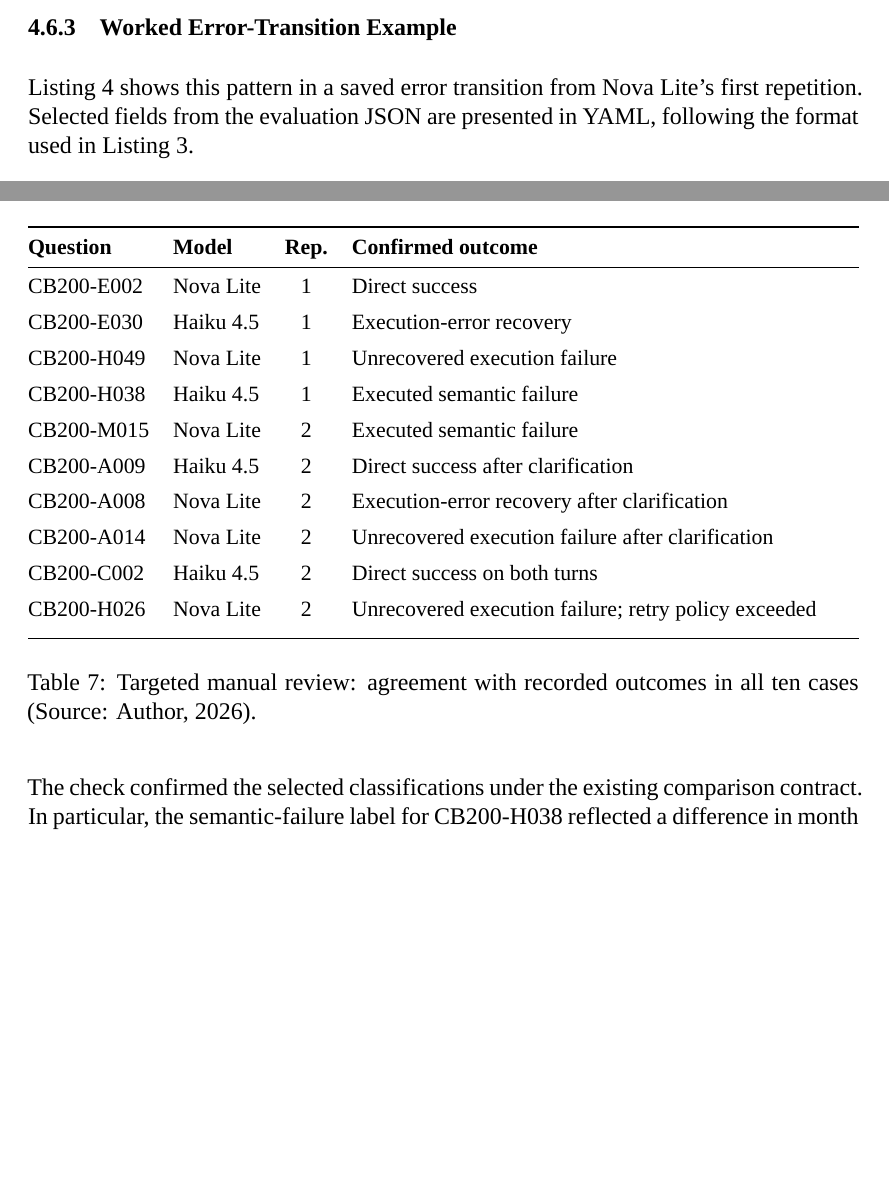
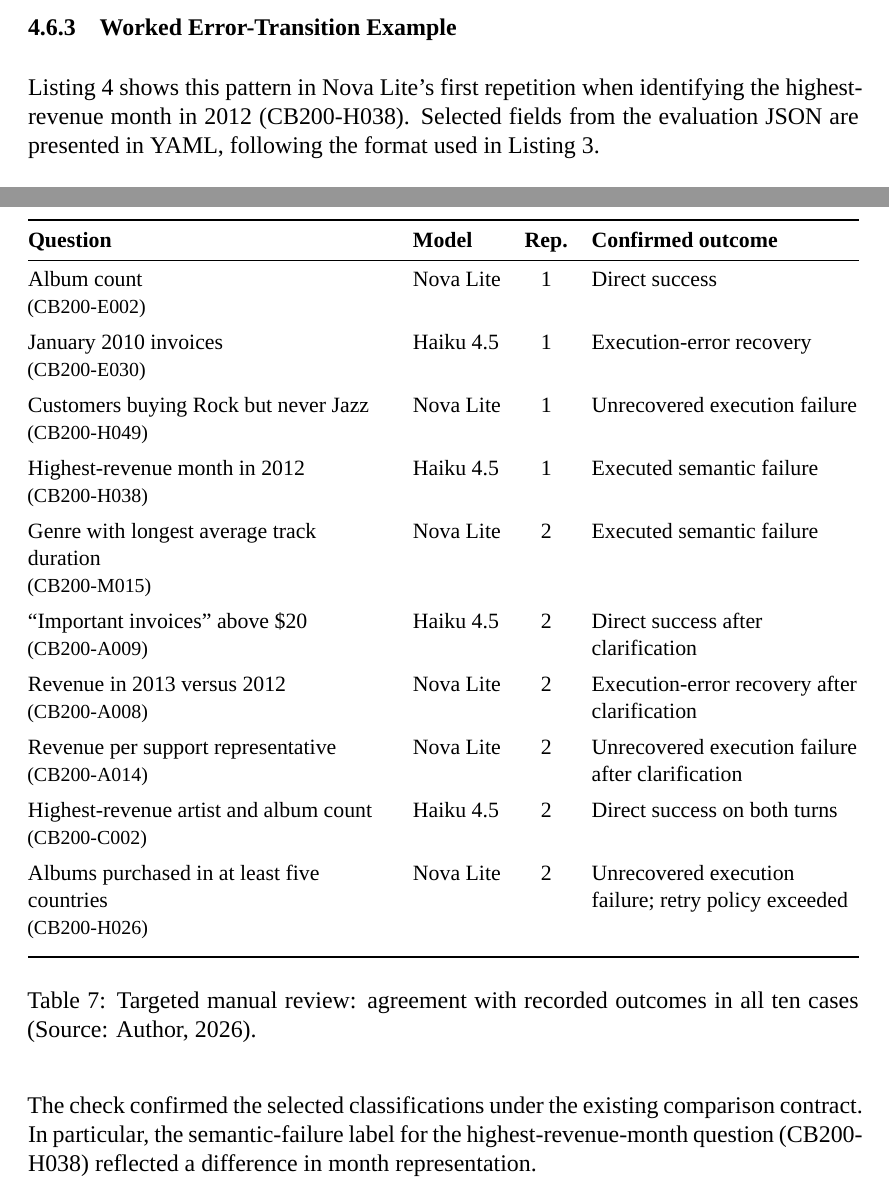
Before and after one commit to MateuszKikmunter/msc-research, a LaTeX thesis (docs/thesis/methodology-review.tex, which reads docs/thesis/chapters/methodology.tex): two parts of pages 10 and 15 of 19 before the commit and two parts of pages 10 and 16 of 19 after it, joined at a grey line, cut so that both start at the same text, the shorter picture padded with empty space. Compiled offline with XeLaTeX; a missing font is replaced by an installed copy or a similar font.

Commit message:
adding descriptions to the questions to make it clearer

```diff
--- a/docs/thesis/chapters/methodology.tex
+++ b/docs/thesis/chapters/methodology.tex
@@ -558,8 +558,8 @@
 
 \subsubsection{Worked Error-Transition Example}
 
-\hyperref[lst:error-transition-example]{Listing~\ref*{lst:error-transition-example}} shows this pattern in a saved
-error transition from Nova Lite's first repetition.
+\hyperref[lst:error-transition-example]{Listing~\ref*{lst:error-transition-example}} shows this pattern in Nova Lite's first repetition
+when identifying the highest-revenue month in 2012 (CB200-H038).
 Selected fields from the
 evaluation JSON are presented in YAML, following the format used in
 \hyperref[lst:trace-example]{Listing~\ref*{lst:trace-example}}.
@@ -872,29 +872,29 @@
 \begin{table}[H]
 \centering
 {\small
-\begin{tabularx}{\textwidth}{@{}l l c >{\raggedright\arraybackslash}X@{}}
+\begin{tabularx}{\textwidth}{@{}>{\hsize=1.15\hsize\linewidth=\hsize\raggedright\arraybackslash}X l c >{\hsize=.85\hsize\linewidth=\hsize\raggedright\arraybackslash}X@{}}
 \toprule
 \textbf{Question} & \textbf{Model} & \textbf{Rep.} & \textbf{Confirmed outcome} \\
 \midrule
-CB200-E002 & Nova Lite & 1 & Direct success \\
+Album count\newline {\footnotesize (CB200-E002)} & Nova Lite & 1 & Direct success \\
 \addlinespace[0.4em]
-CB200-E030 & Haiku 4.5 & 1 & Execution-error recovery \\
+January 2010 invoices\newline {\footnotesize (CB200-E030)} & Haiku 4.5 & 1 & Execution-error recovery \\
 \addlinespace[0.4em]
-CB200-H049 & Nova Lite & 1 & Unrecovered execution failure \\
+Customers buying Rock but never Jazz\newline {\footnotesize (CB200-H049)} & Nova Lite & 1 & Unrecovered execution failure \\
 \addlinespace[0.4em]
-CB200-H038 & Haiku 4.5 & 1 & Executed semantic failure \\
+Highest-revenue month in 2012\newline {\footnotesize (CB200-H038)} & Haiku 4.5 & 1 & Executed semantic failure \\
 \addlinespace[0.4em]
-CB200-M015 & Nova Lite & 2 & Executed semantic failure \\
+Genre with longest average track duration\newline {\footnotesize (CB200-M015)} & Nova Lite & 2 & Executed semantic failure \\
 \addlinespace[0.4em]
-CB200-A009 & Haiku 4.5 & 2 & Direct success after clarification \\
+``Important invoices'' above \$20\newline {\footnotesize (CB200-A009)} & Haiku 4.5 & 2 & Direct success after clarification \\
 \addlinespace[0.4em]
-CB200-A008 & Nova Lite & 2 & Execution-error recovery after clarification \\
+Revenue in 2013 versus 2012\newline {\footnotesize (CB200-A008)} & Nova Lite & 2 & Execution-error recovery after clarification \\
 \addlinespace[0.4em]
-CB200-A014 & Nova Lite & 2 & Unrecovered execution failure after clarification \\
+Revenue per support representative\newline {\footnotesize (CB200-A014)} & Nova Lite & 2 & Unrecovered execution failure after clarification \\
 \addlinespace[0.4em]
-CB200-C002 & Haiku 4.5 & 2 & Direct success on both turns \\
+Highest-revenue artist and album count\newline {\footnotesize (CB200-C002)} & Haiku 4.5 & 2 & Direct success on both turns \\
 \addlinespace[0.4em]
-CB200-H026 & Nova Lite & 2 & Unrecovered execution failure; retry policy exceeded \\
+Albums purchased in at least five countries\newline {\footnotesize (CB200-H026)} & Nova Lite & 2 & Unrecovered execution failure; retry policy exceeded \\
 \addlinespace[0.4em]
 \bottomrule
 \end{tabularx}
@@ -905,7 +905,7 @@
 
 The check confirmed the selected classifications under the existing comparison
 contract. In particular, the semantic-failure
-label for CB200-H038 reflected a difference in month representation.
+label for the highest-revenue-month question (CB200-H038) reflected a difference in month representation.
 
 The targeted review, automated tests and reporting checks formed the validation
 approach used in this study. The cases were deliberately selected and reviewed
```
Also changed, not shown: docs/thesis/chapters/methodology.tex (2 more changed lines).
